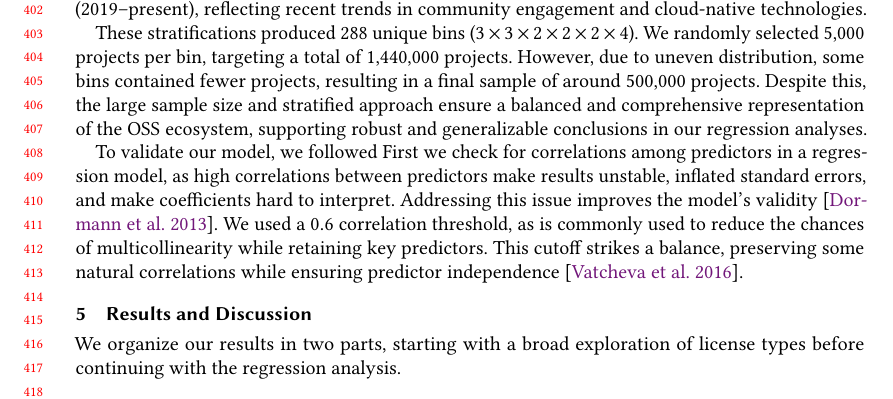
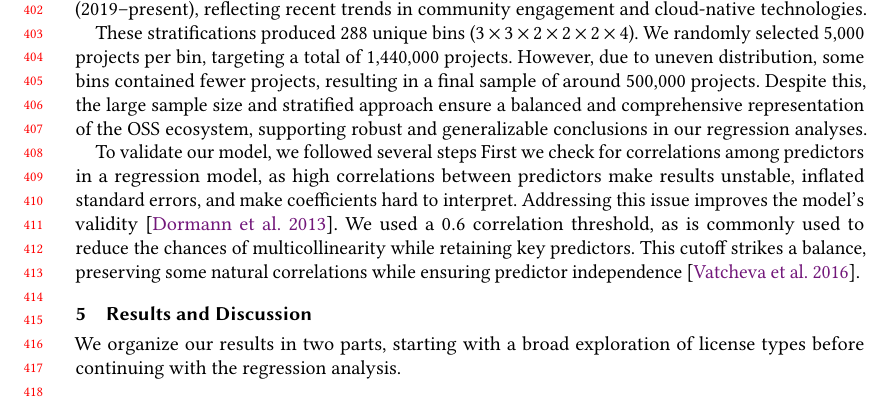
Before and after one commit to audrism/LicenseChoice, a LaTeX paper (0_main.tex, which reads 3_methodology.tex): part of page 9 of 21, cut so that both start at the same text. Compiled offline with pdfLaTeX.

Commit message:
Update on Overleaf.

```diff
--- a/3_methodology.tex
+++ b/3_methodology.tex
@@ -88,7 +88,7 @@ We randomly selected 5,000 projects per bin, targeting a total of 1,440,000 proj
 However, due to uneven distribution, some bins contained fewer projects, resulting in a final sample of around 500,000 projects.
 Despite this, the large sample size and stratified approach ensure a balanced and comprehensive representation of the OSS ecosystem, supporting robust and generalizable conclusions in our regression analyses.
 
-To validate our model, we followed
+To validate our model, we followed several steps
 First we check for correlations among predictors in a regression
 model, as high correlations between predictors
 make results unstable, inflated standard errors, and make
```
